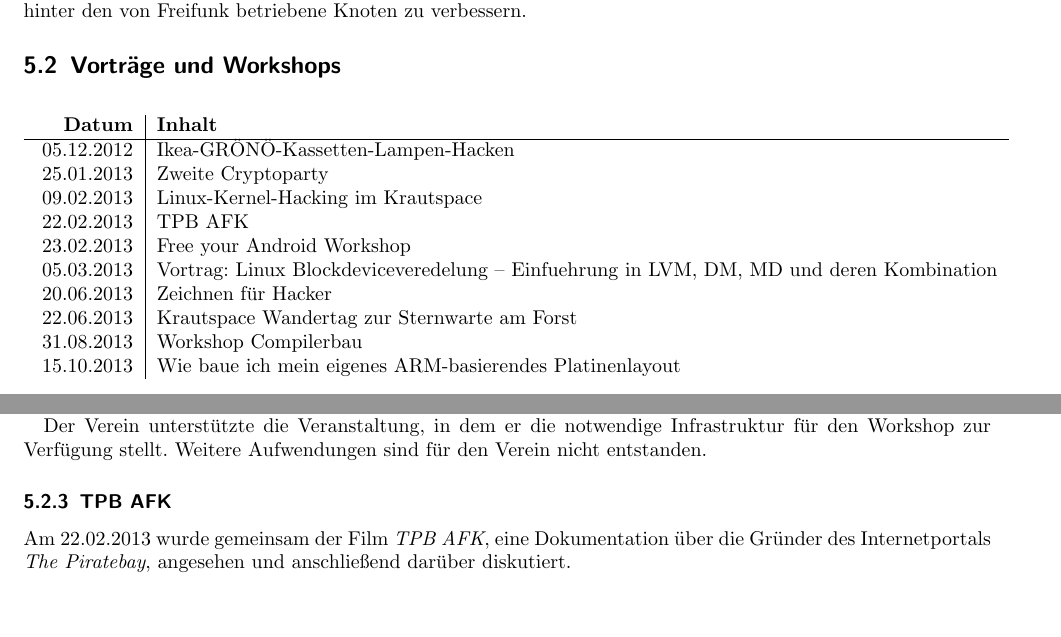
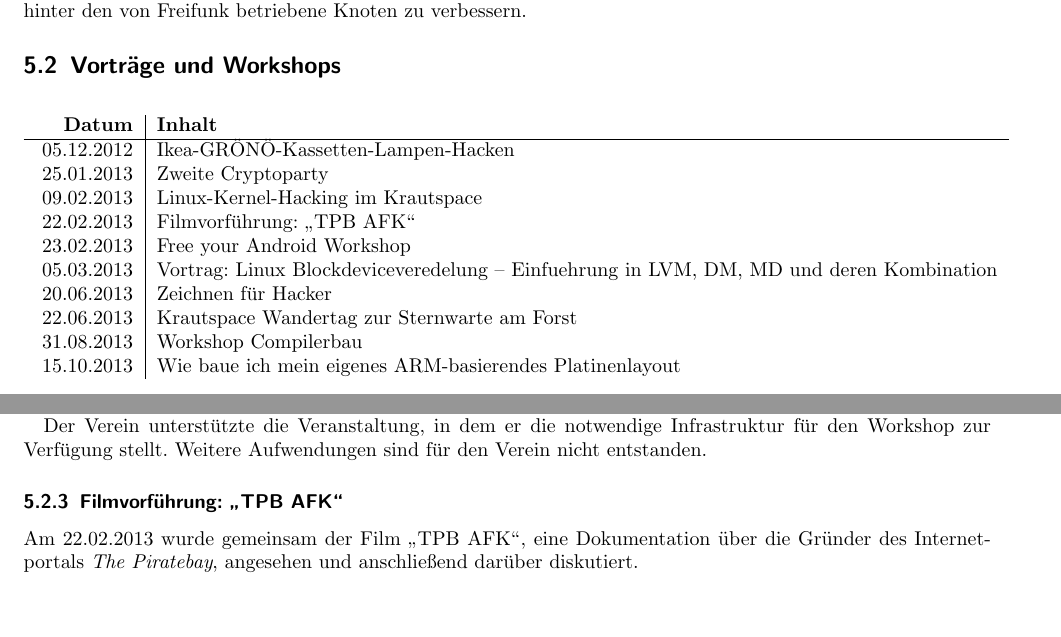
Before and after one commit to frlan/dokumente, a LaTeX document (Protokolle/Aktivitäten/Rechenschaftsbericht-2013.tex): two parts of page 5 of 9, joined at a grey line, cut so that both start at the same text. Compiled offline with pdfLaTeX.

Commit message:
"TBP AFK" als Filmvorführung gekennzeichnet

```diff
--- a/Protokolle/Aktivitäten/Rechenschaftsbericht-2013.tex
+++ b/Protokolle/Aktivitäten/Rechenschaftsbericht-2013.tex
@@ -207,7 +207,7 @@ verbessern.
 	05.12.2012 & Ikea-GRÖNÖ-Kassetten-Lampen-Hacken\\
     25.01.2013 & Zweite Cryptoparty\\
 	09.02.2013 & Linux-Kernel-Hacking im Krautspace\\
-	22.02.2013 & TPB AFK\\
+	22.02.2013 & Filmvorführung: "`TPB AFK"' \\
 	23.02.2013 & Free your Android Workshop\\
 	05.03.2013 & Vortrag: Linux Blockdeviceveredelung -- Einfuehrung in LVM, DM, MD und deren Kombination\\
 	20.06.2013 & Zeichnen für Hacker\\
@@ -246,9 +246,9 @@ Der Verein unterstützte die Veranstaltung, in dem er die notwendige
 Infrastruktur für den Workshop zur Verfügung stellt. Weitere
 Aufwendungen sind für den Verein nicht entstanden.
 
-\subsubsection{TPB AFK}
+\subsubsection{Filmvorführung: "`TPB AFK"'}
 
-Am 22.02.2013 wurde gemeinsam der Film \textit{TPB AFK}, eine
+Am 22.02.2013 wurde gemeinsam der Film "`TPB AFK"', eine
 Dokumentation über die Gründer des Internetportals \textit {The
 Piratebay}, angesehen und anschließend darüber diskutiert.
 
```
